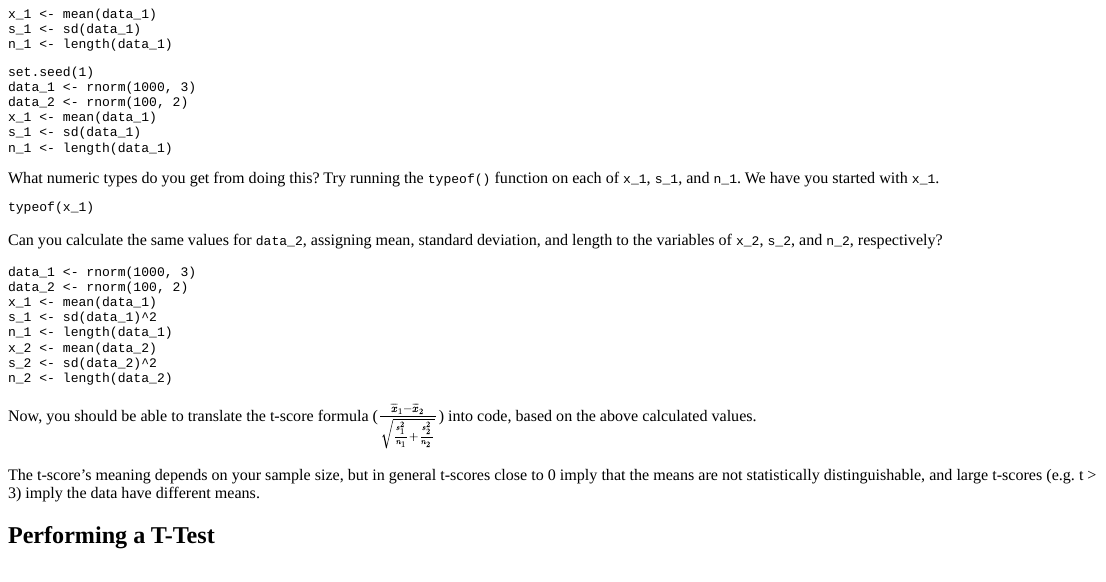
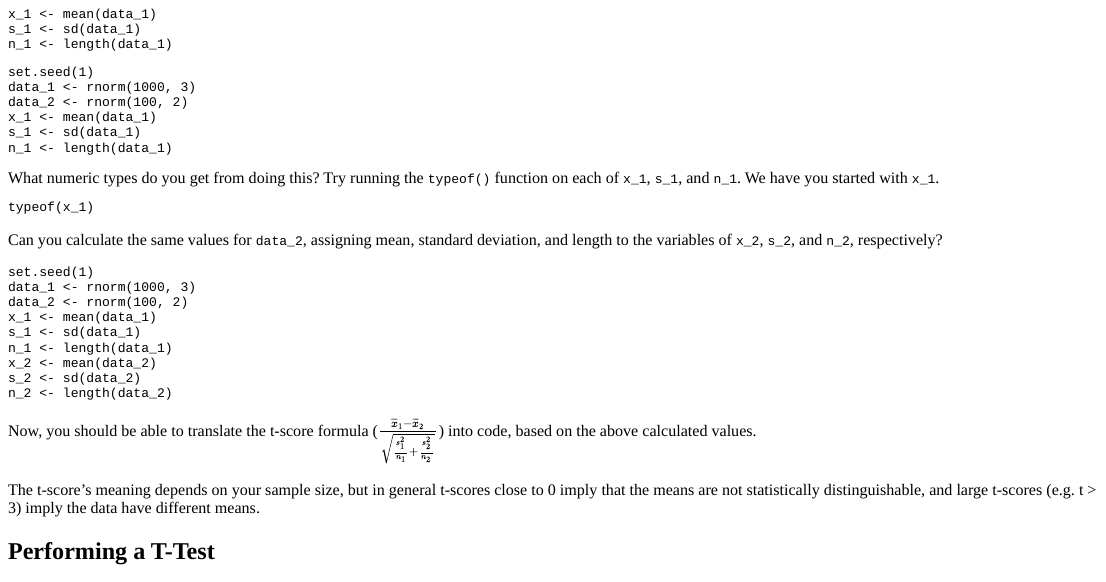
Before and after one commit to harris-coding-lab/codinglab, an R Markdown document (inst/tutorials/basic-syntax/basic-syntax.Rmd): the page in a window 1100 px wide, from 2260 px down. The pictures show the output file inst/tutorials/basic-syntax/basic-syntax.html that the author committed with the source, opened offline.

Commit message:
Fix x_2 s_2 question

````diff
--- a/inst/tutorials/basic-syntax/basic-syntax.Rmd
+++ b/inst/tutorials/basic-syntax/basic-syntax.Rmd
@@ -284,13 +284,14 @@ question("What values do you get for `x_2` and `s_2`?",
 ```
 
 ```{r t-score-create}
+set.seed(1)
 data_1 <- rnorm(1000, 3)
 data_2 <- rnorm(100, 2)
 x_1 <- mean(data_1)
-s_1 <- sd(data_1)^2
+s_1 <- sd(data_1)
 n_1 <- length(data_1)
 x_2 <- mean(data_2)
-s_2 <- sd(data_2)^2
+s_2 <- sd(data_2)
 n_2 <- length(data_2)
 ```
 
````
Also changed, not shown: inst/tutorials/basic-syntax/basic-syntax.html.
